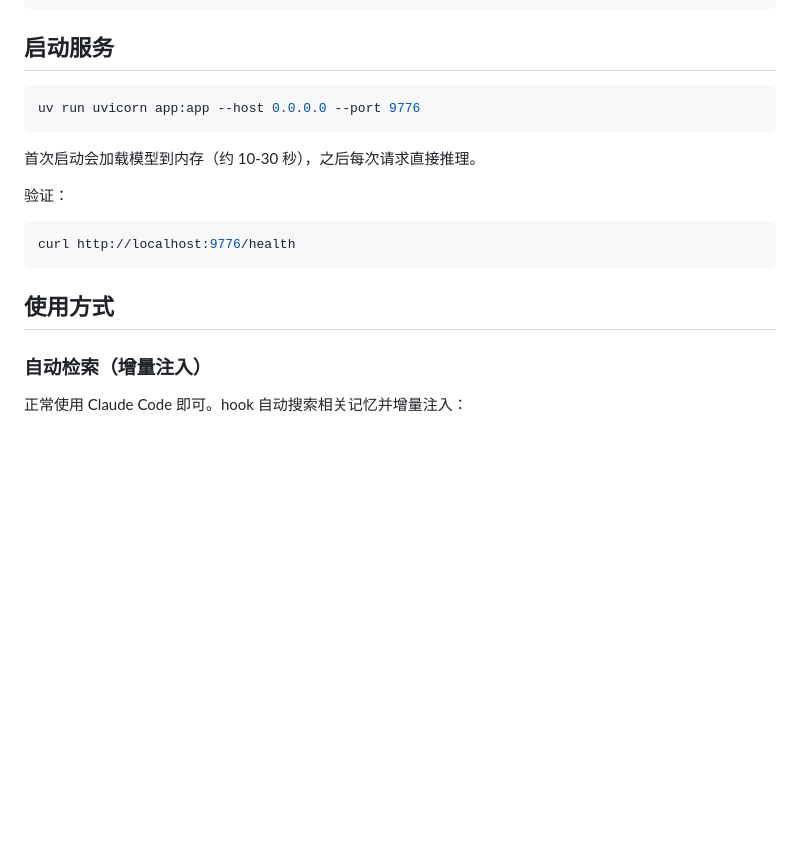
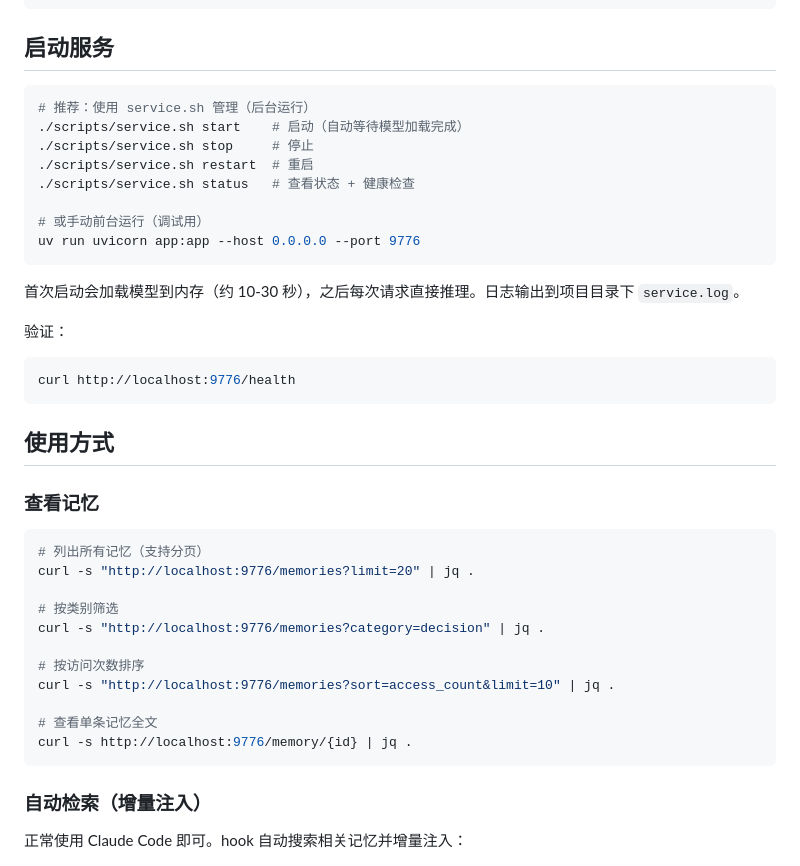
Before and after one commit to qizeguo/myMemorySys, a Markdown page: README.md, the part around the change. GitHub-like rendering; blank space fills up the shorter version.

Commit message:
docs: add service management and memory query usage to README
Co-Authored-By: Claude Opus 4.6 <noreply@anthropic.com>

````diff
--- a/README.md
+++ b/README.md
@@ -121,10 +121,17 @@ chmod +x ~/.claude/memory/hooks/*.sh
 ## 启动服务
 
 ```bash
+# 推荐：使用 service.sh 管理（后台运行）
+./scripts/service.sh start    # 启动（自动等待模型加载完成）
+./scripts/service.sh stop     # 停止
+./scripts/service.sh restart  # 重启
+./scripts/service.sh status   # 查看状态 + 健康检查
+
+# 或手动前台运行（调试用）
 uv run uvicorn app:app --host 0.0.0.0 --port 9776
 ```
 
-首次启动会加载模型到内存（约 10-30 秒），之后每次请求直接推理。
+首次启动会加载模型到内存（约 10-30 秒），之后每次请求直接推理。日志输出到项目目录下 `service.log`。
 
 验证：
 
@@ -133,6 +140,22 @@ curl http://localhost:9776/health
 ```
 
 ## 使用方式
+
+### 查看记忆
+
+```bash
+# 列出所有记忆（支持分页）
+curl -s "http://localhost:9776/memories?limit=20" | jq .
+
+# 按类别筛选
+curl -s "http://localhost:9776/memories?category=decision" | jq .
+
+# 按访问次数排序
+curl -s "http://localhost:9776/memories?sort=access_count&limit=10" | jq .
+
+# 查看单条记忆全文
+curl -s http://localhost:9776/memory/{id} | jq .
+```
 
 ### 自动检索（增量注入）
 
````
